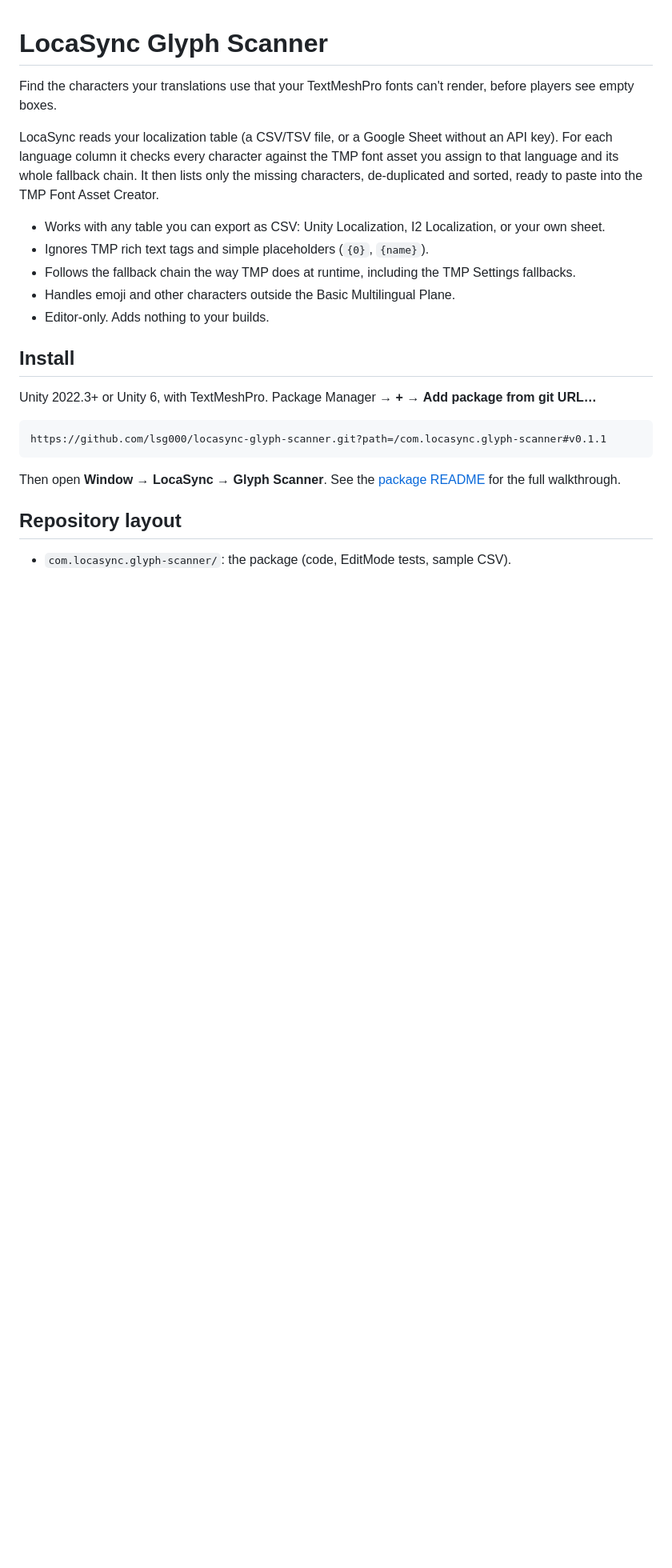
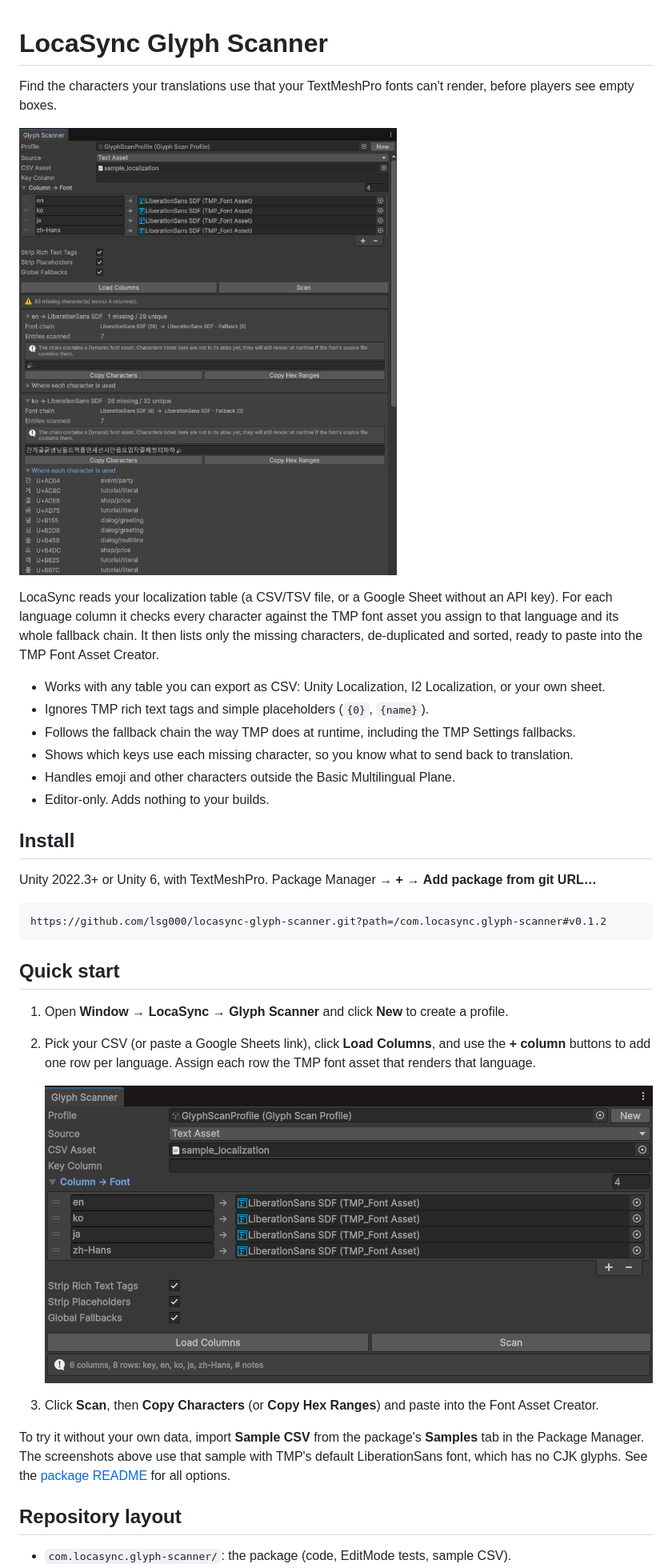
Before and after one commit to lsg000/locasync-glyph-scanner, a Markdown page: README.md, the part around one of its changes. Shown at 80% size. GitHub-like rendering; pictures changed too: docs/images/scanner-results.png (added), docs/images/scanner-setup.png (added); blank space fills up the shorter version.

````diff
--- a/README.md
+++ b/README.md
@@ -1,12 +1,15 @@
 # LocaSync Glyph Scanner
 
 Find the characters your translations use that your TextMeshPro fonts can't render, before players see empty boxes.
+
+![Scan results: missing characters per language, the font chain that was searched, and the keys that use each missing character](docs/images/scanner-results.png)
 
 LocaSync reads your localization table (a CSV/TSV file, or a Google Sheet without an API key). For each language column it checks every character against the TMP font asset you assign to that language and its whole fallback chain. It then lists only the missing characters, de-duplicated and sorted, ready to paste into the TMP Font Asset Creator.
 
 - Works with any table you can export as CSV: Unity Localization, I2 Localization, or your own sheet.
 - Ignores TMP rich text tags and simple placeholders (`{0}`, `{name}`).
 - Follows the fallback chain the way TMP does at runtime, including the TMP Settings fallbacks.
+- Shows which keys use each missing character, so you know what to send back to translation.
 - Handles emoji and other characters outside the Basic Multilingual Plane.
 - Editor-only. Adds nothing to your builds.
 
@@ -15,10 +18,19 @@ LocaSync reads your localization table (a CSV/TSV file, or a Google Sheet withou
 Unity 2022.3+ or Unity 6, with TextMeshPro. Package Manager → **+** → **Add package from git URL…**
 
 ```
-https://github.com/lsg000/locasync-glyph-scanner.git?path=/com.locasync.glyph-scanner#v0.1.1
+https://github.com/lsg000/locasync-glyph-scanner.git?path=/com.locasync.glyph-scanner#v0.1.2
 ```
 
-Then open **Window → LocaSync → Glyph Scanner**. See the [package README](com.locasync.glyph-scanner/README.md) for the full walkthrough.
+## Quick start
+
+1. Open **Window → LocaSync → Glyph Scanner** and click **New** to create a profile.
+2. Pick your CSV (or paste a Google Sheets link), click **Load Columns**, and use the **+ column** buttons to add one row per language. Assign each row the TMP font asset that renders that language.
+
+   ![Profile setup: source CSV and one column-to-font row per language](docs/images/scanner-setup.png)
+
+3. Click **Scan**, then **Copy Characters** (or **Copy Hex Ranges**) and paste into the Font Asset Creator.
+
+To try it without your own data, import **Sample CSV** from the package's **Samples** tab in the Package Manager. The screenshots above use that sample with TMP's default LiberationSans font, which has no CJK glyphs. See the [package README](com.locasync.glyph-scanner/README.md) for all options.
 
 ## Repository layout
 
````
Also changed, not shown: other parts of README.md (+1 -0 lines), com.locasync.glyph-scanner/CHANGELOG.md (+5 -0 lines), 3 other files.
